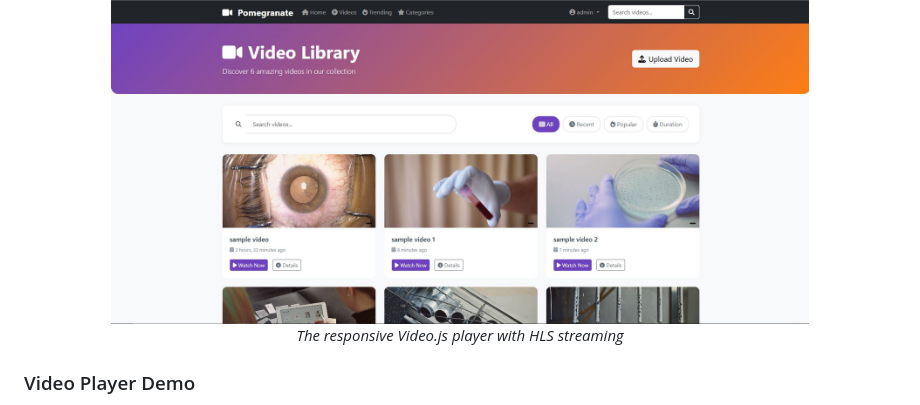
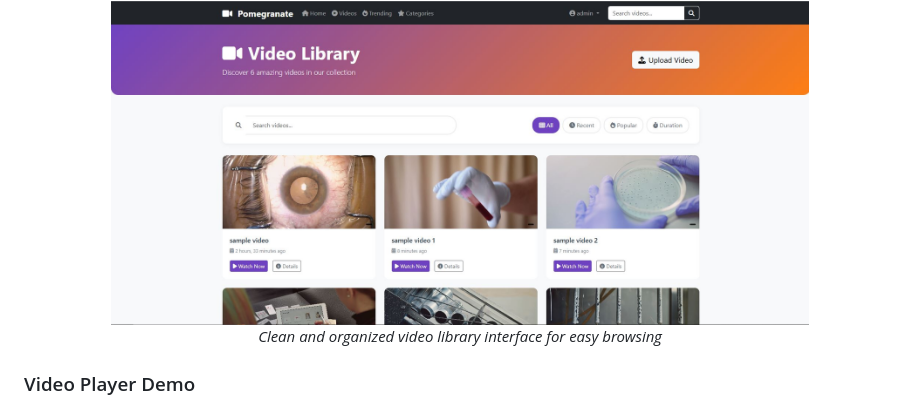
Before and after one commit to msinamsina/video-streaming-app, a Markdown page: README.md, the part around the change. Drawn GitHub-style.

Commit message:
docs(readme): fix the image caption

```diff
--- a/README.md
+++ b/README.md
@@ -36,7 +36,7 @@ A modern Django-based video streaming application that provides HLS (HTTP Live S
 
 <div align="center">
    <img src="./assets/video_list.JPG" alt="Video Player Interface" width="80%" />
-   <p><i>The responsive Video.js player with HLS streaming</i></p>
+   <p><i>Clean and organized video library interface for easy browsing</i></p>
 </div>
 
 ### Video Player Demo
```
